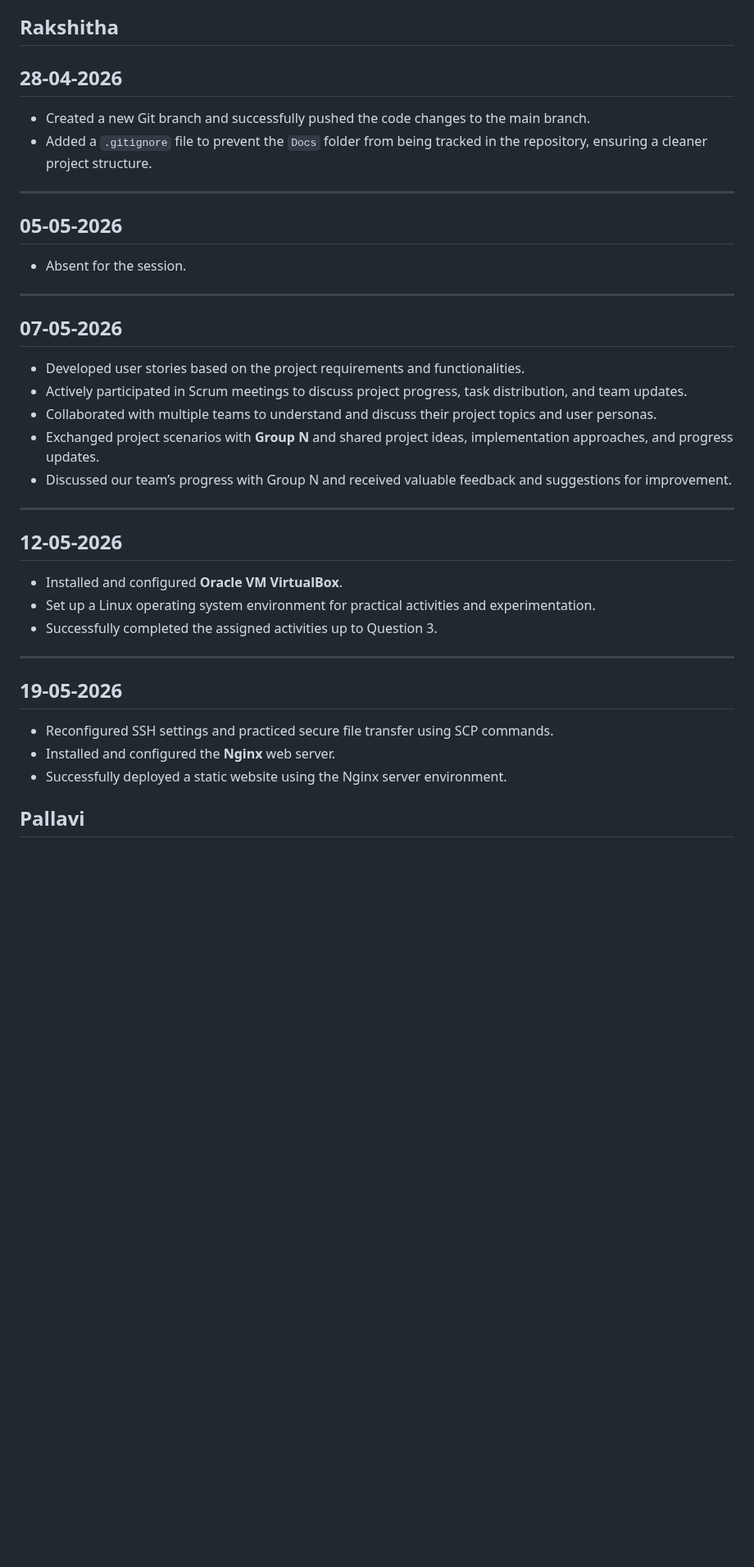
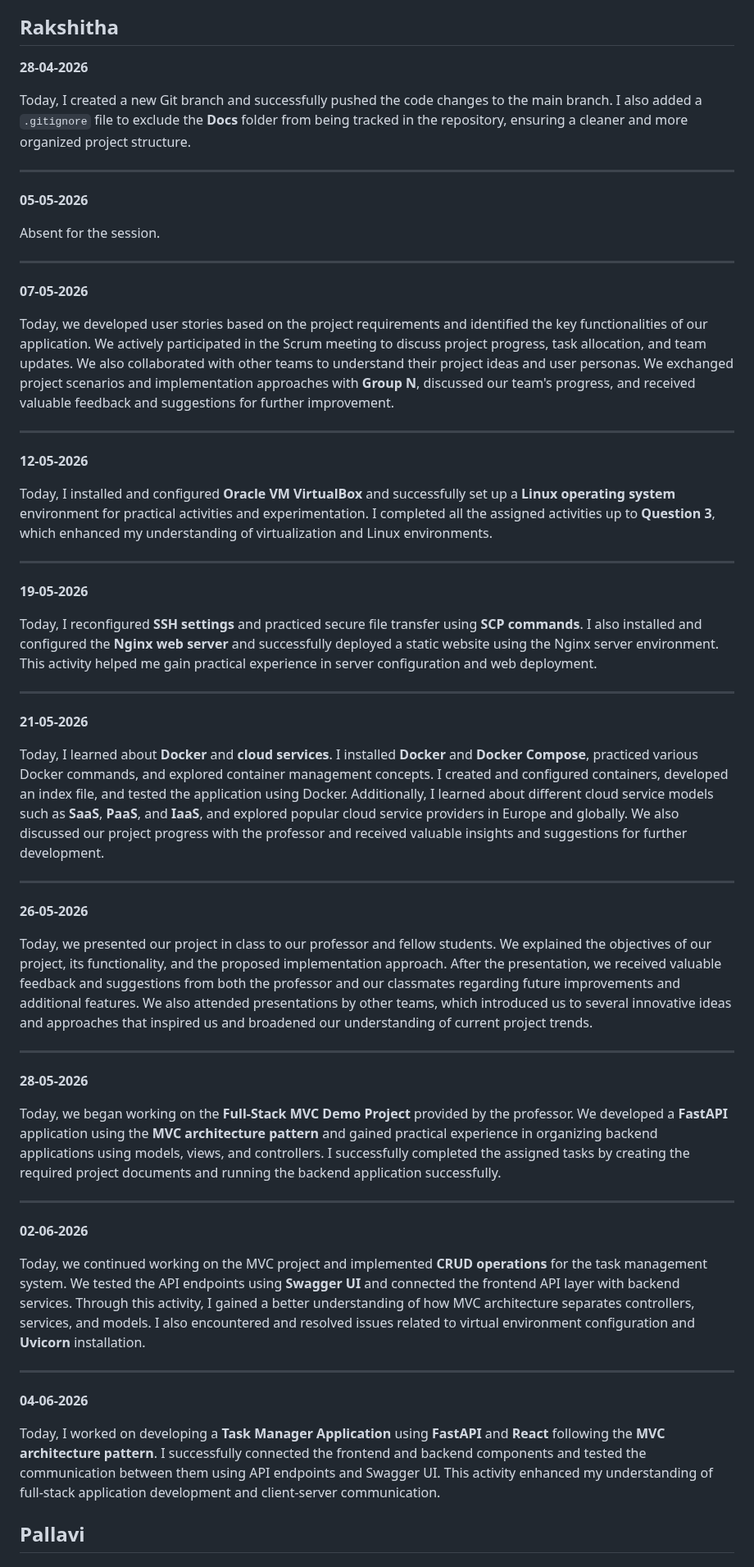
Before and after one commit to deepthisudhavedam-droid/AppliedITProject, a Markdown page: Docs/sessionlog.md, the part around one of its changes. Shown at 82% size. GitHub-like rendering; blank space fills up the shorter version.

Commit message:
Enhance session log with detailed activity descriptions
Updated session log with detailed descriptions of activities and progress, including Git branch management, project collaboration, and technology implementations.

```diff
--- a/Docs/sessionlog.md
+++ b/Docs/sessionlog.md
@@ -92,43 +93,63 @@ Today I have been working on a range of changes across the project.
 
 ## ****Rakshitha****
 
-## **28-04-2026**
+**28-04-2026**
 
-* Created a new Git branch and successfully pushed the code changes to the main branch.
-* Added a `.gitignore` file to prevent the `Docs` folder from being tracked in the repository, ensuring a cleaner project structure.
+Today, I created a new Git branch and successfully pushed the code changes to the main branch. I also added a `.gitignore` file to exclude the **Docs** folder from being tracked in the repository, ensuring a cleaner and more organized project structure.
 
 ---
 
-## **05-05-2026**
+**05-05-2026**
 
-* Absent for the session.
+Absent for the session.
 
 ---
 
-## **07-05-2026**
+**07-05-2026**
 
-* Developed user stories based on the project requirements and functionalities.
-* Actively participated in Scrum meetings to discuss project progress, task distribution, and team updates.
-* Collaborated with multiple teams to understand and discuss their project topics and user personas.
-* Exchanged project scenarios with **Group N** and shared project ideas, implementation approaches, and progress updates.
-* Discussed our team’s progress with Group N and received valuable feedback and suggestions for improvement.
+Today, we developed user stories based on the project requirements and identified the key functionalities of our application. We actively participated in the Scrum meeting to discuss project progress, task allocation, and team updates. We also collaborated with other teams to understand their project ideas and user personas. We exchanged project scenarios and implementation approaches with **Group N**, discussed our team's progress, and received valuable feedback and suggestions for further improvement.
 
 ---
 
-## **12-05-2026**
+**12-05-2026**
 
-* Installed and configured **Oracle VM VirtualBox**.
-* Set up a Linux operating system environment for practical activities and experimentation.
-* Successfully completed the assigned activities up to Question 3.
+Today, I installed and configured **Oracle VM VirtualBox** and successfully set up a **Linux operating system** environment for practical activities and experimentation. I completed all the assigned activities up to **Question 3**, which enhanced my understanding of virtualization and Linux environments.
 
 ---
 
-## **19-05-2026**
+**19-05-2026**
 
-* Reconfigured SSH settings and practiced secure file transfer using SCP commands.
-* Installed and configured the **Nginx** web server.
-* Successfully deployed a static website using the Nginx server environment.
+Today, I reconfigured **SSH settings** and practiced secure file transfer using **SCP commands**. I also installed and configured the **Nginx web server** and successfully deployed a static website using the Nginx server environment. This activity helped me gain practical experience in server configuration and web deployment.
 
+---
+
+**21-05-2026**
+
+Today, I learned about **Docker** and **cloud services**. I installed **Docker** and **Docker Compose**, practiced various Docker commands, and explored container management concepts. I created and configured containers, developed an index file, and tested the application using Docker. Additionally, I learned about different cloud service models such as **SaaS**, **PaaS**, and **IaaS**, and explored popular cloud service providers in Europe and globally. We also discussed our project progress with the professor and received valuable insights and suggestions for further development.
+
+---
+
+**26-05-2026**
+
+Today, we presented our project in class to our professor and fellow students. We explained the objectives of our project, its functionality, and the proposed implementation approach. After the presentation, we received valuable feedback and suggestions from both the professor and our classmates regarding future improvements and additional features. We also attended presentations by other teams, which introduced us to several innovative ideas and approaches that inspired us and broadened our understanding of current project trends.
+
+---
+
+**28-05-2026**
+
+Today, we began working on the **Full-Stack MVC Demo Project** provided by the professor. We developed a **FastAPI** application using the **MVC architecture pattern** and gained practical experience in organizing backend applications using models, views, and controllers. I successfully completed the assigned tasks by creating the required project documents and running the backend application successfully.
+
+---
+
+**02-06-2026**
+
+Today, we continued working on the MVC project and implemented **CRUD operations** for the task management system. We tested the API endpoints using **Swagger UI** and connected the frontend API layer with backend services. Through this activity, I gained a better understanding of how MVC architecture separates controllers, services, and models. I also encountered and resolved issues related to virtual environment configuration and **Uvicorn** installation.
+
+---
+
+**04-06-2026**
+
+Today, I worked on developing a **Task Manager Application** using **FastAPI** and **React** following the **MVC architecture pattern**. I successfully connected the frontend and backend components and tested the communication between them using API endpoints and Swagger UI. This activity enhanced my understanding of full-stack application development and client-server communication.
 
 ## ****Pallavi****
 
```
Also changed, not shown: other parts of Docs/sessionlog.md (+1 -0 lines).
